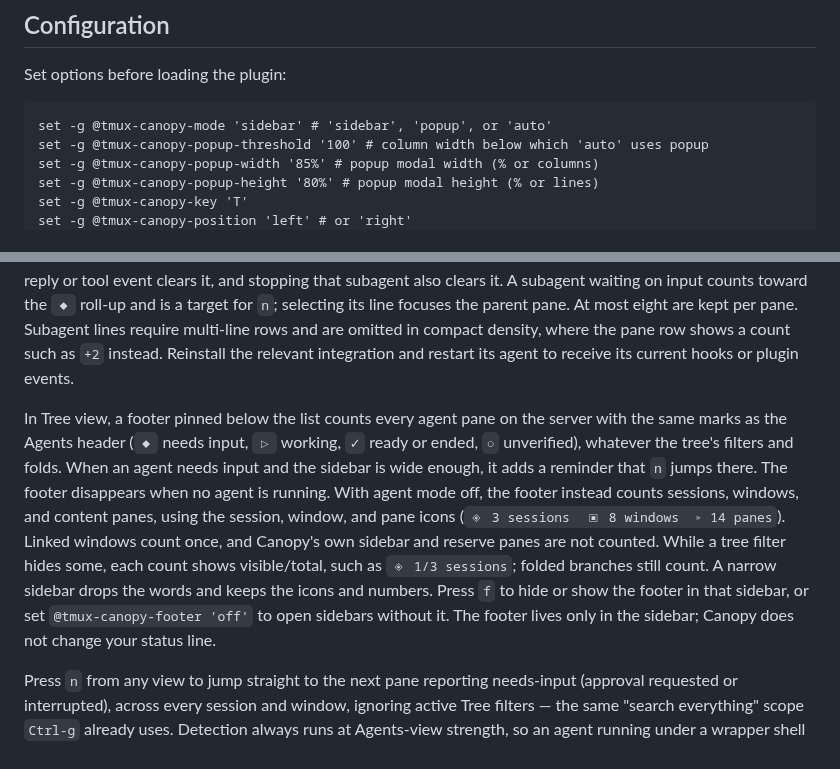
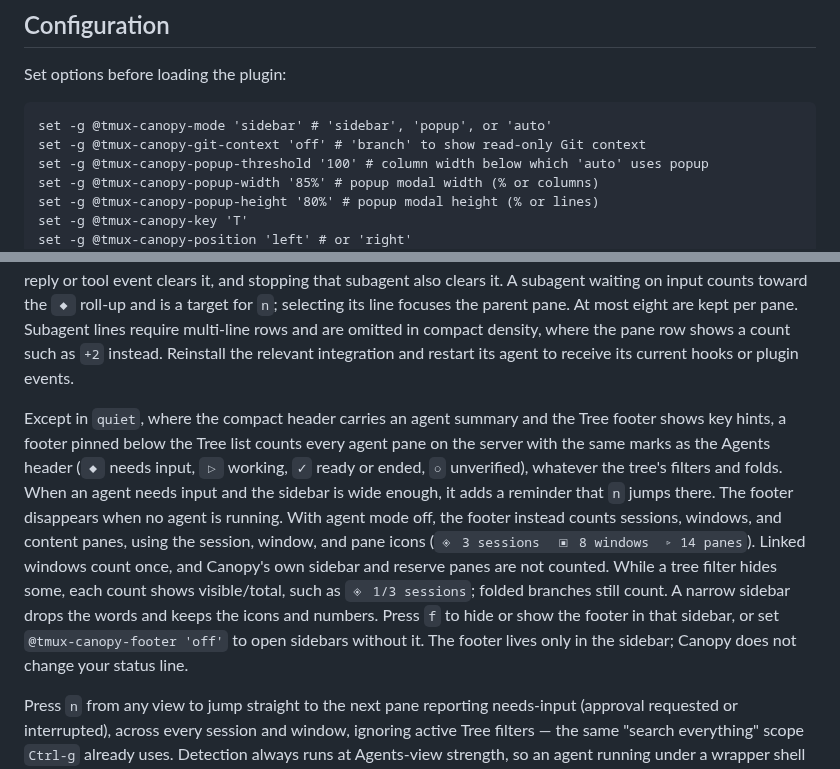
Before and after one commit to jonmosco/tmux-canopy, a Markdown page: docs/reference.md, 2 parts joined by grey strips. Rendered like a GitHub page.

````diff
--- a/docs/reference.md
+++ b/docs/reference.md
@@ -256,6 +256,7 @@ Set options before loading the plugin:
 
 ```tmux
 set -g @tmux-canopy-mode 'sidebar' # 'sidebar', 'popup', or 'auto'
+set -g @tmux-canopy-git-context 'off' # 'branch' to show read-only Git context
 set -g @tmux-canopy-popup-threshold '100' # column width below which 'auto' uses popup
 set -g @tmux-canopy-popup-width '85%' # popup modal width (% or columns)
 set -g @tmux-canopy-popup-height '80%' # popup modal height (% or lines)
@@ -521,7 +544,7 @@ A collapsed window or session rolls up its descendants' hook-reported agent stat
 
 Claude Code, Codex, OpenCode, and Cursor Agent subagents appear as read-only lines beneath their parent pane in Tree and Agents views, in every appearance (including the default folders-and-icons layout), each with their type and status. OpenCode child sessions use their configured agent and title; they begin unmarked until OpenCode reports `busy` or `retry`, then show `WORKING`, `NEEDS INPUT`, or `DONE`. A completed OpenCode child remains through the current turn and is removed when the parent advances or the child session is deleted. Claude Code can tag tool and permission events with the subagent's `agent_id`; Codex attributes child events only when they include that ID. A tagged subagent approval request is attributed in the drawer. The matching reply or tool event clears it, and stopping that subagent also clears it. A subagent waiting on input counts toward the `◆` roll-up and is a target for `n`; selecting its line focuses the parent pane. At most eight are kept per pane. Subagent lines require multi-line rows and are omitted in compact density, where the pane row shows a count such as `+2` instead. Reinstall the relevant integration and restart its agent to receive its current hooks or plugin events.
 
-In Tree view, a footer pinned below the list counts every agent pane on the server with the same marks as the Agents header (`◆` needs input, `▷` working, `✓` ready or ended, `○` unverified), whatever the tree's filters and folds. When an agent needs input and the sidebar is wide enough, it adds a reminder that `n` jumps there. The footer disappears when no agent is running. With agent mode off, the footer instead counts sessions, windows, and content panes, using the session, window, and pane icons (`◈ 3 sessions  ▣ 8 windows  ▹ 14 panes`). Linked windows count once, and Canopy's own sidebar and reserve panes are not counted. While a tree filter hides some, each count shows visible/total, such as `◈ 1/3 sessions`; folded branches still count. A narrow sidebar drops the words and keeps the icons and numbers. Press `f` to hide or show the footer in that sidebar, or set `@tmux-canopy-footer 'off'` to open sidebars without it. The footer lives only in the sidebar; Canopy does not change your status line.
+Except in `quiet`, where the compact header carries an agent summary and the Tree footer shows key hints, a footer pinned below the Tree list counts every agent pane on the server with the same marks as the Agents header (`◆` needs input, `▷` working, `✓` ready or ended, `○` unverified), whatever the tree's filters and folds. When an agent needs input and the sidebar is wide enough, it adds a reminder that `n` jumps there. The footer disappears when no agent is running. With agent mode off, the footer instead counts sessions, windows, and content panes, using the session, window, and pane icons (`◈ 3 sessions  ▣ 8 windows  ▹ 14 panes`). Linked windows count once, and Canopy's own sidebar and reserve panes are not counted. While a tree filter hides some, each count shows visible/total, such as `◈ 1/3 sessions`; folded branches still count. A narrow sidebar drops the words and keeps the icons and numbers. Press `f` to hide or show the footer in that sidebar, or set `@tmux-canopy-footer 'off'` to open sidebars without it. The footer lives only in the sidebar; Canopy does not change your status line.
 
 Press `n` from any view to jump straight to the next pane reporting needs-input (approval requested or interrupted), across every session and window, ignoring active Tree filters — the same "search everything" scope `Ctrl-g` already uses. Detection always runs at Agents-view strength, so an agent running under a wrapper shell is found even from the Tree view. Order follows the tree's own natural session/window/pane order; a linked window contributes one entry per session it's linked into. Repeated presses wrap back to the first match after the last, and `n` does nothing when no agent currently needs input.
 
````
Also changed, not shown: other parts of docs/reference.md (+32 -10 lines), CHANGELOG.md (+2 -0 lines), README.md (+13 -2 lines), docs/research/tmux-workspace-and-agent-tools-2026-10-06.md (added, +42 -0 lines), docs/assets/canopy-visual-examples-dark.png (added), docs/assets/canopy-visual-examples-light.png (added), 13 other files.
